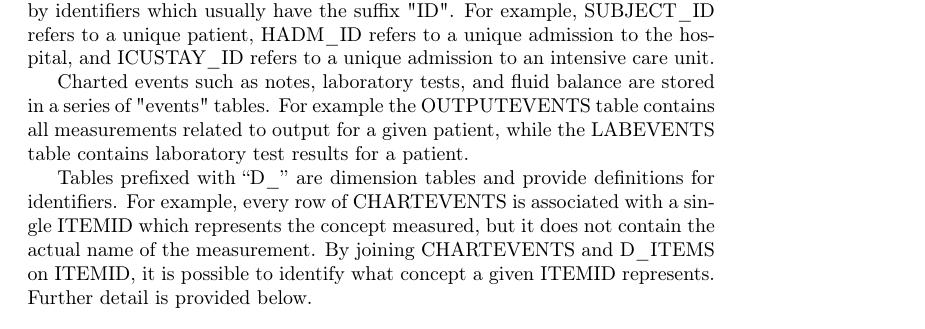
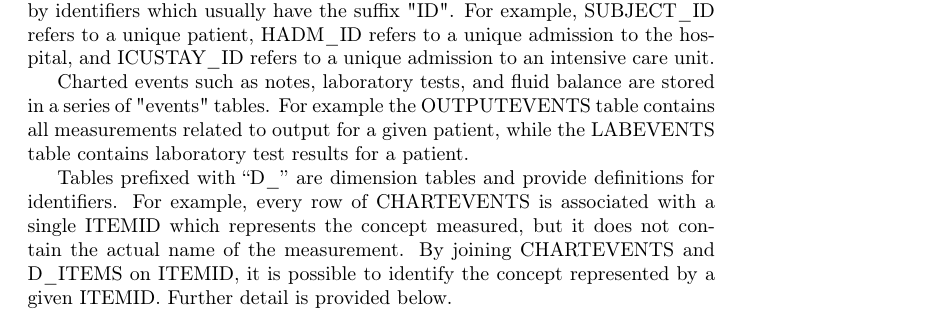
Before and after one commit to MIT-LCP/mimic-iii-paper, a LaTeX paper (main.tex): part of page 5 of 12, cut so that both start at the same text. Compiled offline with pdfLaTeX.

Commit message:
Update on Overleaf.

```diff
--- a/main.tex
+++ b/main.tex
@@ -216,7 +216,7 @@ MIMIC-III is a relational database consisting of 26 tables. Tables are linked by
 
 Charted events such as notes, laboratory tests, and fluid balance are stored in a series of "events" tables. For example the OUTPUTEVENTS table contains all measurements related to output for a given patient, while the LABEVENTS table contains laboratory test results for a patient.
 
-Tables prefixed with “D\_” are dimension tables and provide definitions for identifiers. For example, every row of CHARTEVENTS is associated with a single ITEMID which represents the concept measured, but it does not contain the actual name of the measurement. By joining CHARTEVENTS and D\_ITEMS on ITEMID, it is possible to identify what concept a given ITEMID represents. Further detail is provided below.
+Tables prefixed with “D\_” are dimension tables and provide definitions for identifiers. For example, every row of CHARTEVENTS is associated with a single ITEMID which represents the concept measured, but it does not contain the actual name of the measurement. By joining CHARTEVENTS and D\_ITEMS on ITEMID, it is possible to identify the concept represented by a given ITEMID. Further detail is provided below.
 
 \subsection*{Data tables}
 
```
